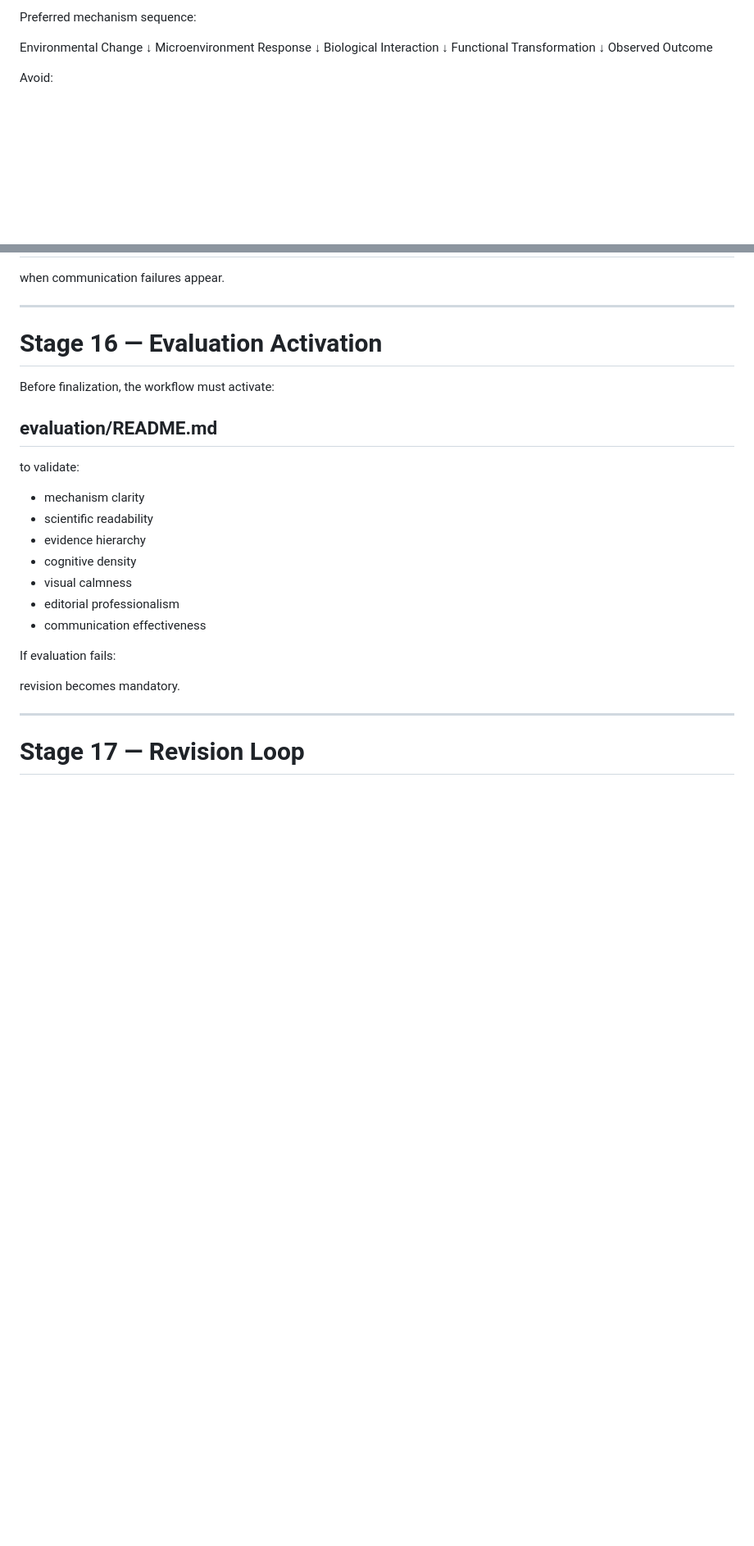
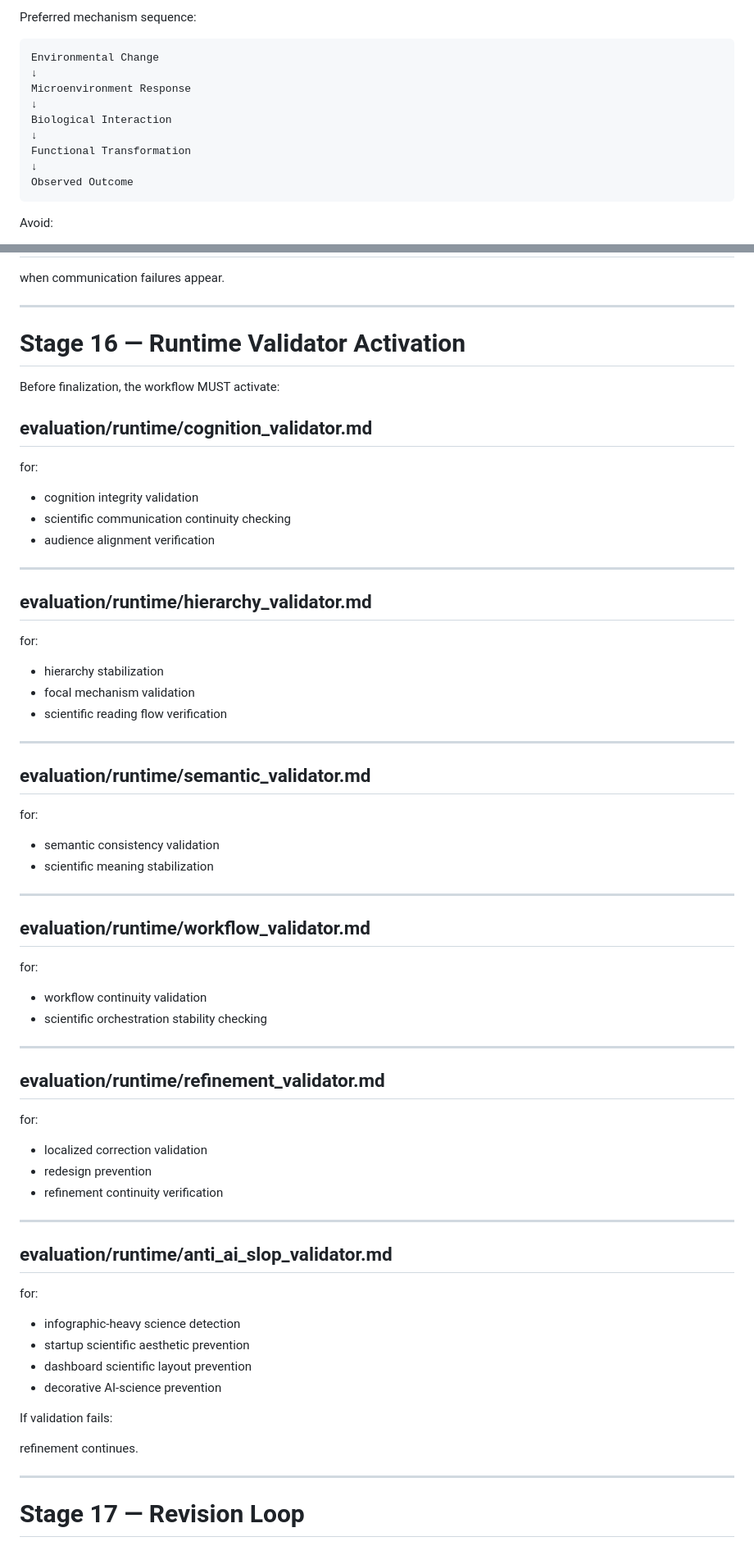
Before and after one commit to sfyqiu/ppt-cognitive-design-skill-clean, a Markdown page: workflows/academic_workflow.md, 2 parts joined by grey strips. Shown at 82% size. Drawn GitHub-style; blank space fills up the shorter version.

````diff
--- a/workflows/academic_workflow.md
+++ b/workflows/academic_workflow.md
@@ -422,6 +550,7 @@ Preferred mechanism behavior:
 
 Preferred mechanism sequence:
 
+```text
 Environmental Change
 ↓
 Microenvironment Response
@@ -431,6 +560,7 @@ Biological Interaction
 Functional Transformation
 ↓
 Observed Outcome
+```
 
 Avoid:
 
@@ -635,26 +769,71 @@ when communication failures appear.
 
 ---
 
-# Stage 16 — Evaluation Activation
+# Stage 16 — Runtime Validator Activation
 
 Before finalization,
-the workflow must activate:
+the workflow MUST activate:
 
-## evaluation/README.md
+## evaluation/runtime/cognition_validator.md
 
-to validate:
+for:
 
-- mechanism clarity
-- scientific readability
-- evidence hierarchy
-- cognitive density
-- visual calmness
-- editorial professionalism
-- communication effectiveness
+- cognition integrity validation
+- scientific communication continuity checking
+- audience alignment verification
 
-If evaluation fails:
+---
 
-revision becomes mandatory.
+## evaluation/runtime/hierarchy_validator.md
+
+for:
+
+- hierarchy stabilization
+- focal mechanism validation
+- scientific reading flow verification
+
+---
+
+## evaluation/runtime/semantic_validator.md
+
+for:
+
+- semantic consistency validation
+- scientific meaning stabilization
+
+---
+
+## evaluation/runtime/workflow_validator.md
+
+for:
+
+- workflow continuity validation
+- scientific orchestration stability checking
+
+---
+
+## evaluation/runtime/refinement_validator.md
+
+for:
+
+- localized correction validation
+- redesign prevention
+- refinement continuity verification
+
+---
+
+## evaluation/runtime/anti_ai_slop_validator.md
+
+for:
+
+- infographic-heavy science detection
+- startup scientific aesthetic prevention
+- dashboard scientific layout prevention
+- decorative AI-science prevention
+
+If validation fails:
+
+refinement continues.
 
 ---
 
````
Also changed, not shown: other parts of workflows/academic_workflow.md (+193 -1 lines).
